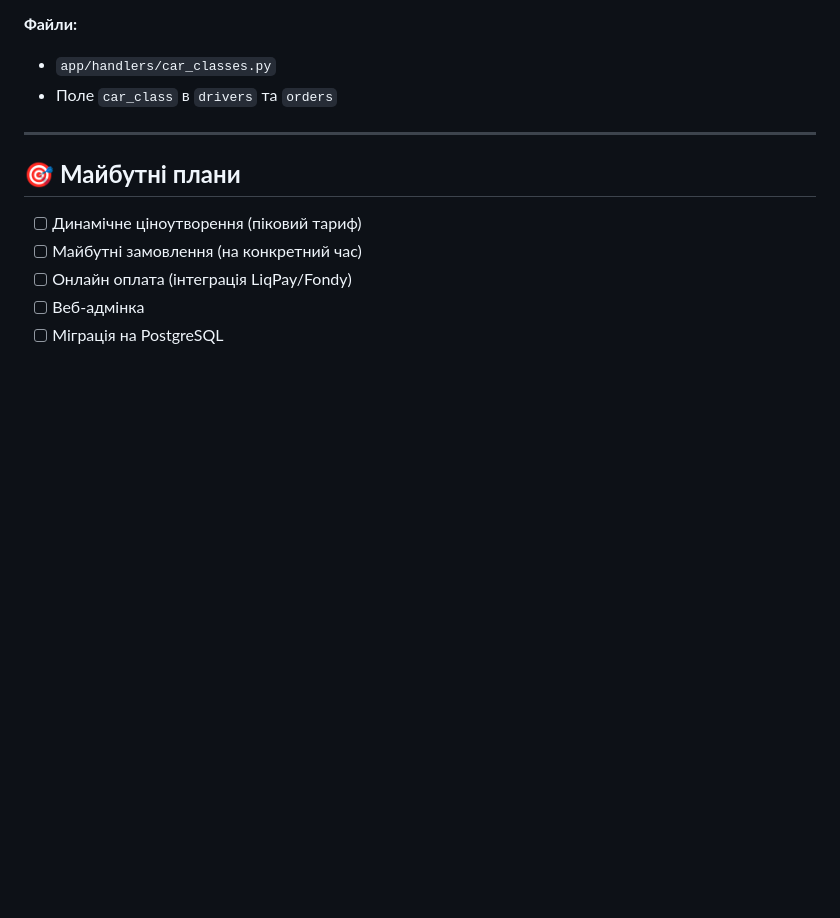
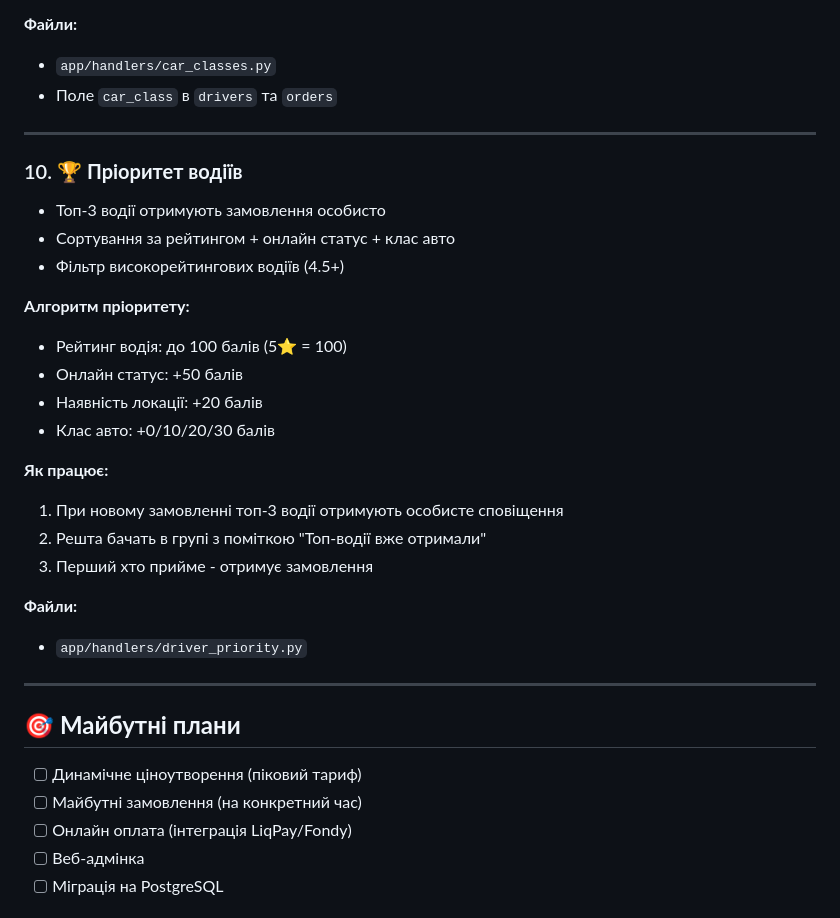
Before and after one commit to esava9889-commits/Taxi, a Markdown page: NEW_FEATURES_2025.md, the part around one of its changes. GitHub-like rendering; blank space fills up the shorter version.

```diff
--- a/NEW_FEATURES_2025.md
+++ b/NEW_FEATURES_2025.md
@@ -229,6 +240,27 @@ python -m app.main
 
 ---
 
+### 10. 🏆 **Пріоритет водіїв**
+- Топ-3 водії отримують замовлення особисто
+- Сортування за рейтингом + онлайн статус + клас авто
+- Фільтр високорейтингових водіїв (4.5+)
+
+**Алгоритм пріоритету:**
+- Рейтинг водія: до 100 балів (5⭐ = 100)
+- Онлайн статус: +50 балів
+- Наявність локації: +20 балів
+- Клас авто: +0/10/20/30 балів
+
+**Як працює:**
+1. При новому замовленні топ-3 водії отримують особисте сповіщення
+2. Решта бачать в групі з поміткою "Топ-водії вже отримали"
+3. Перший хто прийме - отримує замовлення
+
+**Файли:**
+- `app/handlers/driver_priority.py`
+
+---
+
 ## 🎯 **Майбутні плани**
 
 - [ ] Динамічне ціноутворення (піковий тариф)
```
Also changed, not shown: other parts of NEW_FEATURES_2025.md (+18 -7 lines).
